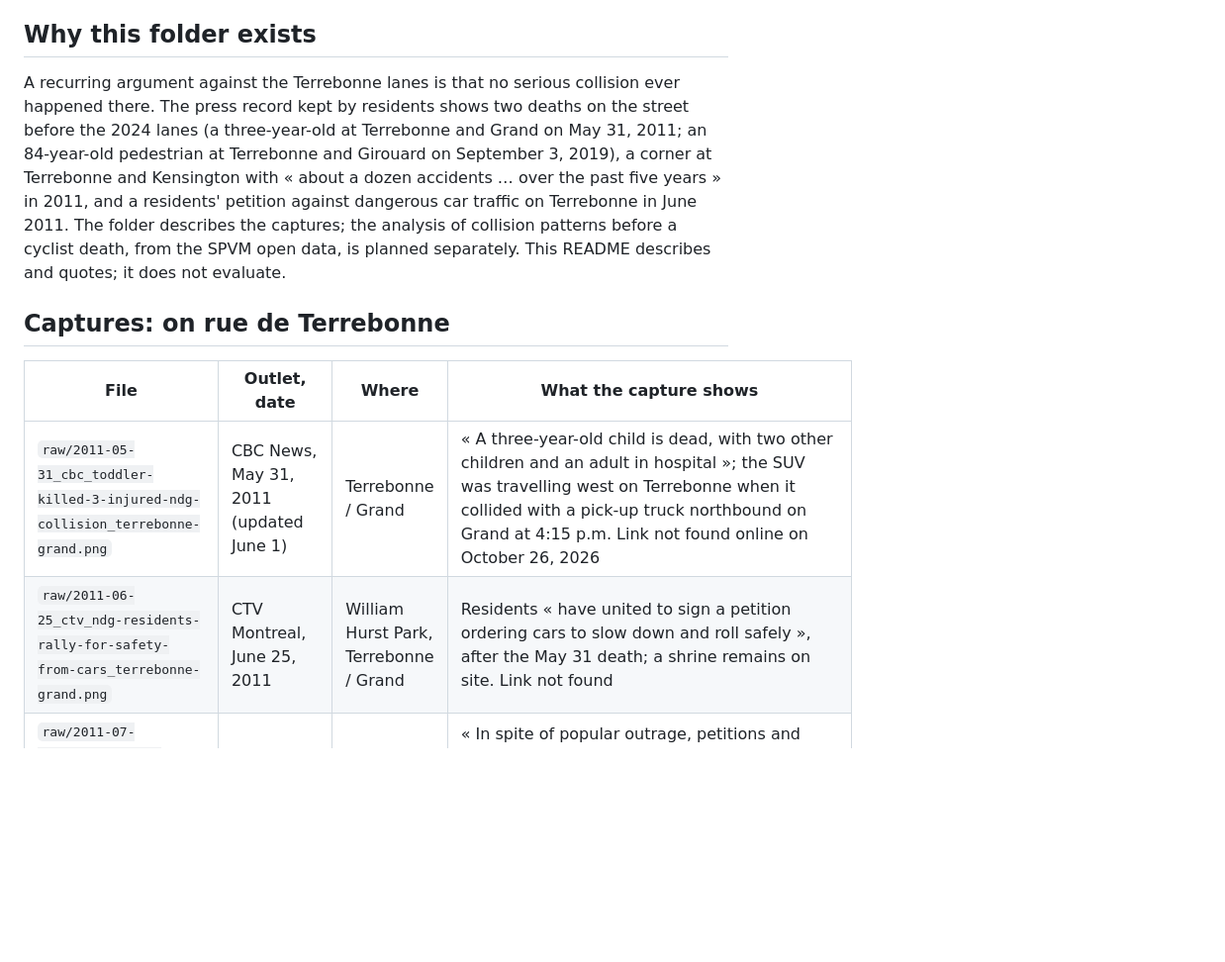
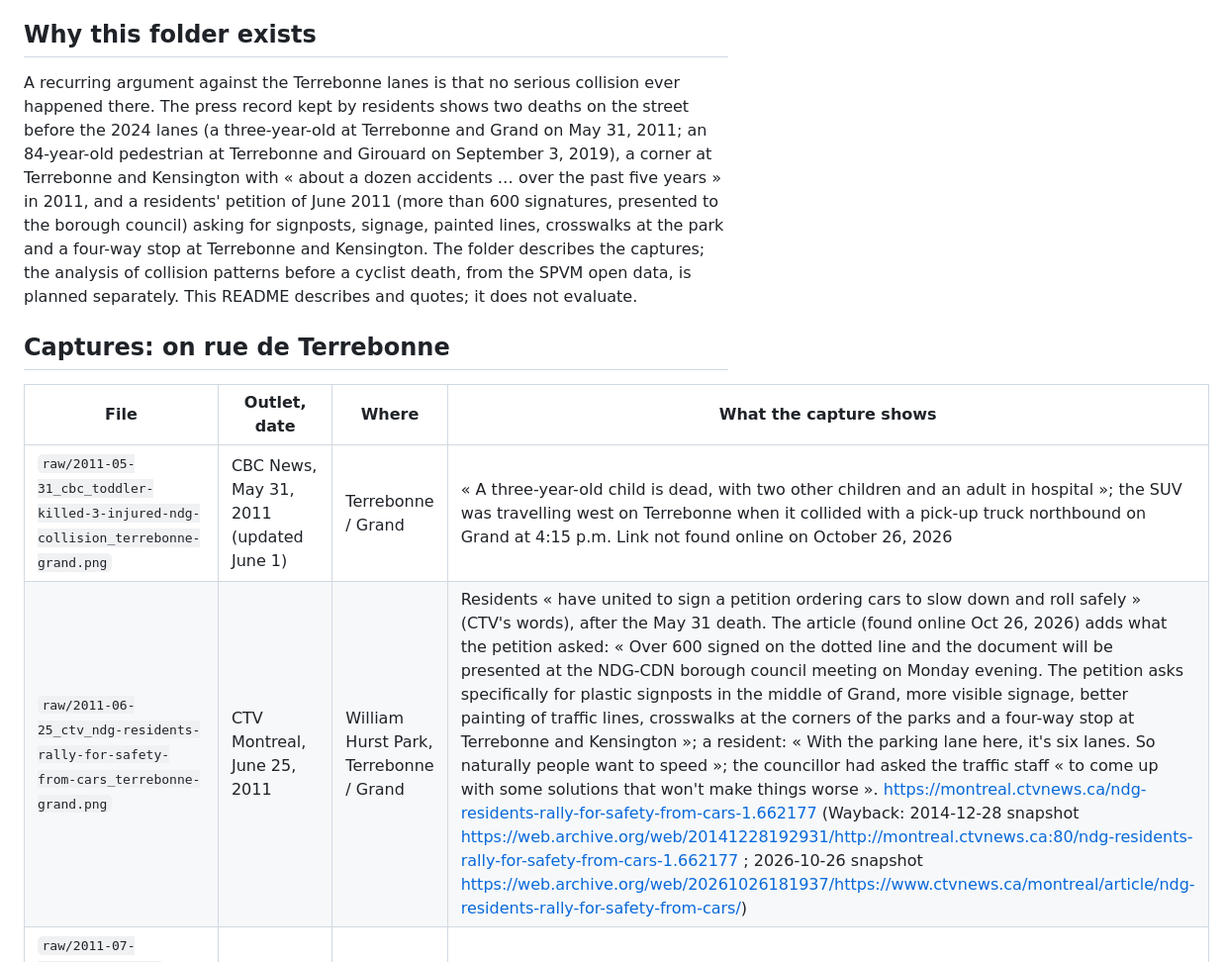
Before and after one commit to OpenMobilityData/Terrebonne-open-sources, a Markdown page: 2011-2023-terrebonne-collisions-press/README.md, the part around the change. Shown at 99% size. GitHub-like rendering; blank space fills up the shorter version.

Commit message:
Collisions press folder: the CTV June 25, 2011 article found online (petition of 600+ signatures and its requests), Wayback snapshots

```diff
--- a/2011-2023-terrebonne-collisions-press/README.md
+++ b/2011-2023-terrebonne-collisions-press/README.md
@@ -6,14 +6,14 @@
 
 ## Why this folder exists
 
-A recurring argument against the Terrebonne lanes is that no serious collision ever happened there. The press record kept by residents shows two deaths on the street before the 2024 lanes (a three-year-old at Terrebonne and Grand on May 31, 2011; an 84-year-old pedestrian at Terrebonne and Girouard on September 3, 2019), a corner at Terrebonne and Kensington with « about a dozen accidents … over the past five years » in 2011, and a residents' petition against dangerous car traffic on Terrebonne in June 2011. The folder describes the captures; the analysis of collision patterns before a cyclist death, from the SPVM open data, is planned separately. This README describes and quotes; it does not evaluate.
+A recurring argument against the Terrebonne lanes is that no serious collision ever happened there. The press record kept by residents shows two deaths on the street before the 2024 lanes (a three-year-old at Terrebonne and Grand on May 31, 2011; an 84-year-old pedestrian at Terrebonne and Girouard on September 3, 2019), a corner at Terrebonne and Kensington with « about a dozen accidents … over the past five years » in 2011, and a residents' petition of June 2011 (more than 600 signatures, presented to the borough council) asking for signposts, signage, painted lines, crosswalks at the park and a four-way stop at Terrebonne and Kensington. The folder describes the captures; the analysis of collision patterns before a cyclist death, from the SPVM open data, is planned separately. This README describes and quotes; it does not evaluate.
 
 ## Captures: on rue de Terrebonne
 
 | File | Outlet, date | Where | What the capture shows |
 |---|---|---|---|
 | `raw/2011-05-31_cbc_toddler-killed-3-injured-ndg-collision_terrebonne-grand.png` | CBC News, May 31, 2011 (updated June 1) | Terrebonne / Grand | « A three-year-old child is dead, with two other children and an adult in hospital »; the SUV was travelling west on Terrebonne when it collided with a pick-up truck northbound on Grand at 4:15 p.m. Link not found online on October 26, 2026 |
-| `raw/2011-06-25_ctv_ndg-residents-rally-for-safety-from-cars_terrebonne-grand.png` | CTV Montreal, June 25, 2011 | William Hurst Park, Terrebonne / Grand | Residents « have united to sign a petition ordering cars to slow down and roll safely », after the May 31 death; a shrine remains on site. Link not found |
+| `raw/2011-06-25_ctv_ndg-residents-rally-for-safety-from-cars_terrebonne-grand.png` | CTV Montreal, June 25, 2011 | William Hurst Park, Terrebonne / Grand | Residents « have united to sign a petition ordering cars to slow down and roll safely » (CTV's words), after the May 31 death. The article (found online Oct 26, 2026) adds what the petition asked: « Over 600 signed on the dotted line and the document will be presented at the NDG-CDN borough council meeting on Monday evening. The petition asks specifically for plastic signposts in the middle of Grand, more visible signage, better painting of traffic lines, crosswalks at the corners of the parks and a four-way stop at Terrebonne and Kensington »; a resident: « With the parking lane here, it's six lanes. So naturally people want to speed »; the councillor had asked the traffic staff « to come up with some solutions that won't make things worse ». https://montreal.ctvnews.ca/ndg-residents-rally-for-safety-from-cars-1.662177 (Wayback: 2014-12-28 snapshot https://web.archive.org/web/20141228192931/http://montreal.ctvnews.ca:80/ndg-residents-rally-for-safety-from-cars-1.662177 ; 2026-10-26 snapshot https://web.archive.org/web/20261026181937/https://www.ctvnews.ca/montreal/article/ndg-residents-rally-for-safety-from-cars/) |
 | `raw/2011-07-25_ctv_west-end-street-hit-by-yet-another-car-crash_terrebonne-kensington.png` | CTV Montreal, July 25, 2011 | Terrebonne / Kensington | « In spite of popular outrage, petitions and traffic-calming measures, car accidents are still taking place »; « an estimated dozen accidents over the last five years »; a sedan into a house at the southwest corner on Sunday night. Link not found |
 | `raw/2011-09-28_ctv_another-crash-at-accident-prone-ndg-corner_terrebonne-kensington.png` | CTV Montreal, September 28, 2011 | Terrebonne / Kensington | « Yet another car crash … near William Hurst Park »; « about a dozen accidents at the corner over the past five years ». Link not found |
 | `raw/2011_ctv_related-image_car-crash-accident-plagued-part-of-ndg.png` | CTV Montreal, 2011 (related-images panel) | same corner | « Residents took this photo of a car crash in an accident-plagued part of NDG. » |
```
